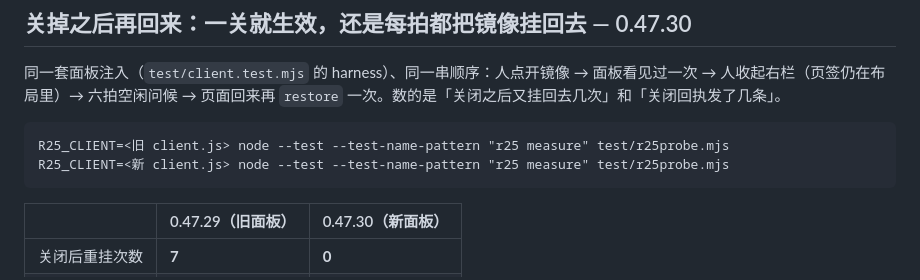
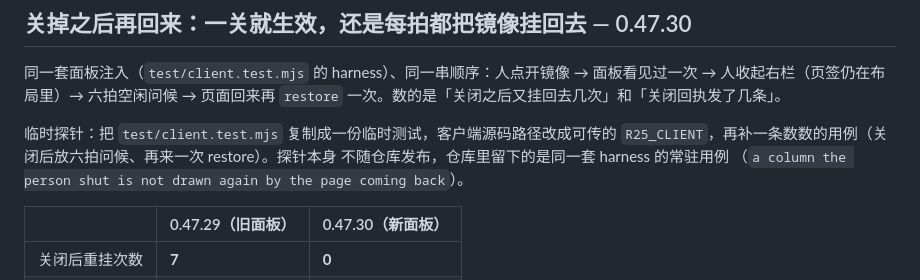
Before and after one commit to regrevia/dsh-inner-browser-use, a Markdown page: docs/BENCH.md, the part around the change. Rendered like a GitHub page.

Commit message:
docs(bench): the 0.47.30 probe was a temporary copy of the harness, say so

````diff
--- a/docs/BENCH.md
+++ b/docs/BENCH.md
@@ -4,10 +4,10 @@
 面板看见过一次 → 人收起右栏（页签仍在布局里）→ 六拍空闲问候 → 页面回来再
 `restore` 一次。数的是「关闭之后又挂回去几次」和「关闭回执发了几条」。
 
-```
-R25_CLIENT=<旧 client.js> node --test --test-name-pattern "r25 measure" test/r25probe.mjs
-R25_CLIENT=<新 client.js> node --test --test-name-pattern "r25 measure" test/r25probe.mjs
-```
+临时探针：把 `test/client.test.mjs` 复制成一份临时测试，客户端源码路径改成可传的
+`R25_CLIENT`，再补一条数数的用例（关闭后放六拍问候、再来一次 restore）。探针本身
+不随仓库发布，仓库里留下的是同一套 harness 的常驻用例
+（`a column the person shut is not drawn again by the page coming back`）。
 
 | | 0.47.29（旧面板） | 0.47.30（新面板） |
 | --- | --- | --- |
````
